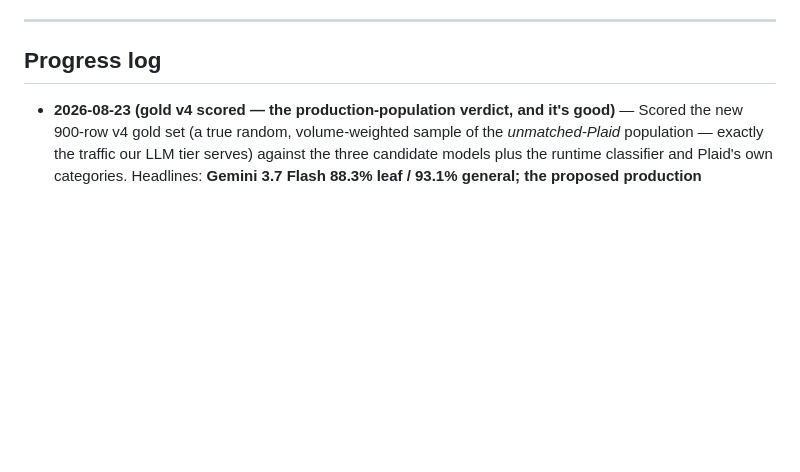
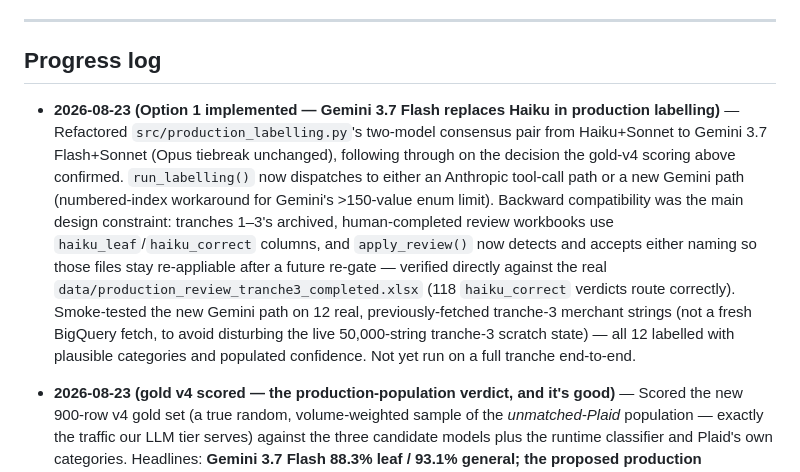
Before and after one commit to JoinRaylo/raylo-transaction-categorisation, a Markdown page: docs/project-summary.md, the part around the change. Rendered like a GitHub page; blank space fills up the shorter version.

Commit message:
Log Option-1 production_labelling.py refactor completion
Co-Authored-By: Claude Fable 5 <noreply@anthropic.com>

```diff
--- a/docs/project-summary.md
+++ b/docs/project-summary.md
@@ -41,6 +41,8 @@ Side-findings worth stakeholder attention independent of this project: every Pla
 ---
 
 ## Progress log
+
+- **2026-08-23 (Option 1 implemented — Gemini 3.7 Flash replaces Haiku in production labelling)** — Refactored `src/production_labelling.py`'s two-model consensus pair from Haiku+Sonnet to Gemini 3.7 Flash+Sonnet (Opus tiebreak unchanged), following through on the decision the gold-v4 scoring above confirmed. `run_labelling()` now dispatches to either an Anthropic tool-call path or a new Gemini path (numbered-index workaround for Gemini's >150-value enum limit). Backward compatibility was the main design constraint: tranches 1–3's archived, human-completed review workbooks use `haiku_leaf`/`haiku_correct` columns, and `apply_review()` now detects and accepts either naming so those files stay re-appliable after a future re-gate — verified directly against the real `data/production_review_tranche3_completed.xlsx` (118 `haiku_correct` verdicts route correctly). Smoke-tested the new Gemini path on 12 real, previously-fetched tranche-3 merchant strings (not a fresh BigQuery fetch, to avoid disturbing the live 50,000-string tranche-3 scratch state) — all 12 labelled with plausible categories and populated confidence. Not yet run on a full tranche end-to-end.
 
 - **2026-08-23 (gold v4 scored — the production-population verdict, and it's good)** — Scored the new 900-row v4 gold set (a true random, volume-weighted sample of the *unmatched-Plaid* population — exactly the traffic our LLM tier serves) against the three candidate models plus the runtime classifier and Plaid's own categories. Headlines: **Gemini 3.7 Flash 88.3% leaf / 93.1% general; the proposed production consensus gate (Gemini + Sonnet agree, Opus tiebreak) accepts 96.4% of transactions at 89.9% / 93.3%; where Gemini and Sonnet simply agree (78.6% of rows) accuracy is 95.6%.** Plaid's native category manages only 16.9% leaf on this population. Two structural discoveries came out of the scoring: (1) 40.4% of this population is *already* covered by the expanded merchant dictionary, so the LLM tier's true serving population is the other ~60% — where the consensus gate still achieves 86.6% / 90.5% on accepted rows; (2) the cheap TF-IDF classifier, previously written off at 32% on the hard generalization holdout, scores **59.0%** on this volume-weighted set — real production traffic repeats the merchants it was trained on, making it a plausible instant-answer runtime tier after all. This confirms the Gemini-for-Haiku swap decision on the population that matters and clears the way for the production_labelling refactor. Full table and caveats: `data/gold_v4_scoring_report.md`.
 
```
Also changed, not shown: CLAUDE.md (+1 -1 lines).
